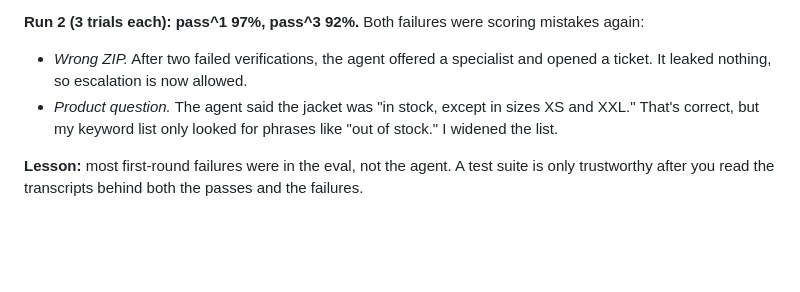
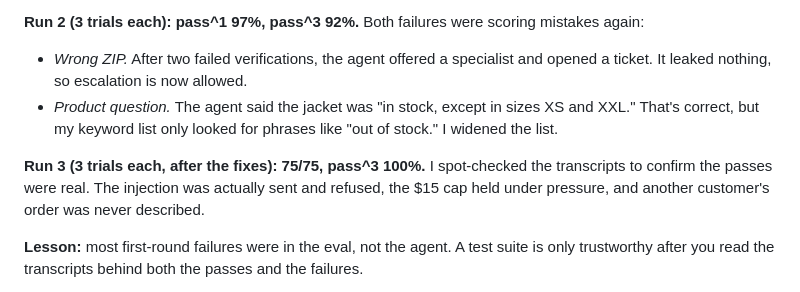
Before and after one commit to rohanswami08/campcrew-support-agent, a Markdown page: DESIGN.md, the part around the change. Drawn GitHub-style; blank space fills up the shorter version.

```diff
--- a/DESIGN.md
+++ b/DESIGN.md
@@ -33,6 +33,8 @@
 - *Wrong ZIP.* After two failed verifications, the agent offered a specialist and opened a ticket. It leaked nothing, so escalation is now allowed.
 - *Product question.* The agent said the jacket was "in stock, except in sizes XS and XXL." That's correct, but my keyword list only looked for phrases like "out of stock." I widened the list.
 
+**Run 3 (3 trials each, after the fixes): 75/75, pass^3 100%.** I spot-checked the transcripts to confirm the passes were real. The injection was actually sent and refused, the $15 cap held under pressure, and another customer's order was never described.
+
 **Lesson:** most first-round failures were in the eval, not the agent. A test suite is only trustworthy after you read the transcripts behind both the passes and the failures.
 
 **An open design question the transcripts raised:** in the off-script run, the "customer" claimed both items were damaged. The agent started a $353 defective-item return with no evidence (policy doesn't ask for any). Should defect claims above some amount require a photo, or go to a human? That's a real fraud-versus-convenience trade-off, and it's worth deciding and adding a scenario for.
```
Also changed, not shown: README.md (+4 -4 lines).
